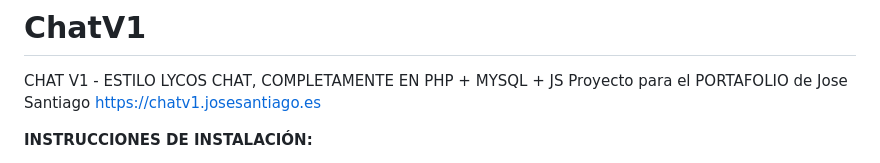
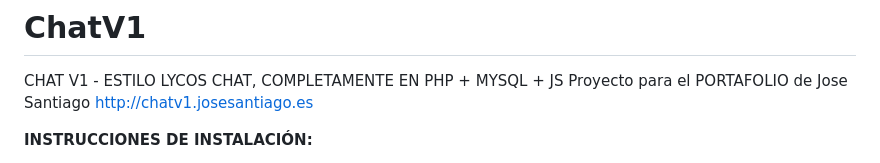
Before and after one commit to josesantiagom/ChatV1, a Markdown page: README.md, the part around one of its changes. Drawn GitHub-style.

```diff
--- a/README.md
+++ b/README.md
@@ -2,7 +2,7 @@
 
 CHAT V1 - ESTILO LYCOS CHAT, COMPLETAMENTE EN PHP + MYSQL + JS
 Proyecto para el PORTAFOLIO de Jose Santiago
-[https://chatv1.josesantiago.es](https://chatv1.josesantiago.es)
+[http://chatv1.josesantiago.es](http://chatv1.josesantiago.es)
 
 **INSTRUCCIONES DE INSTALACIÓN:**
  - La base de datos está en el archivo *BD_INSTALL.sql*
```
Also changed, not shown: other parts of README.md (+1 -1 lines).
